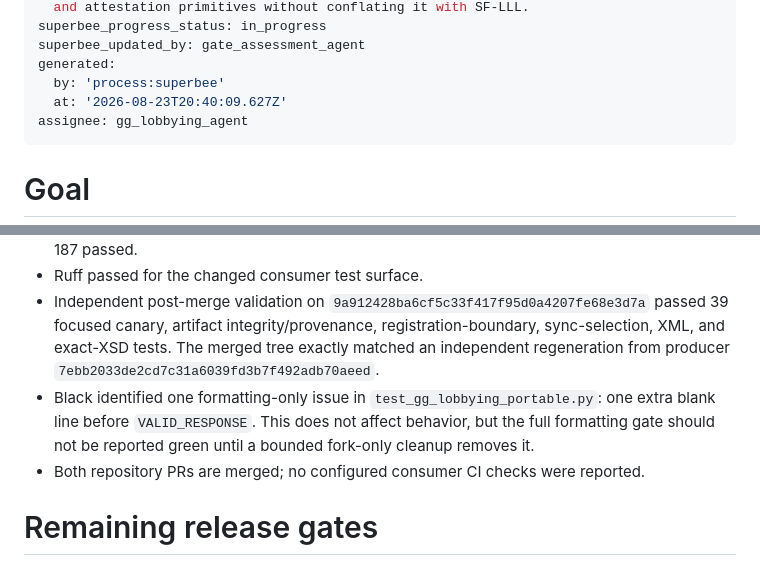
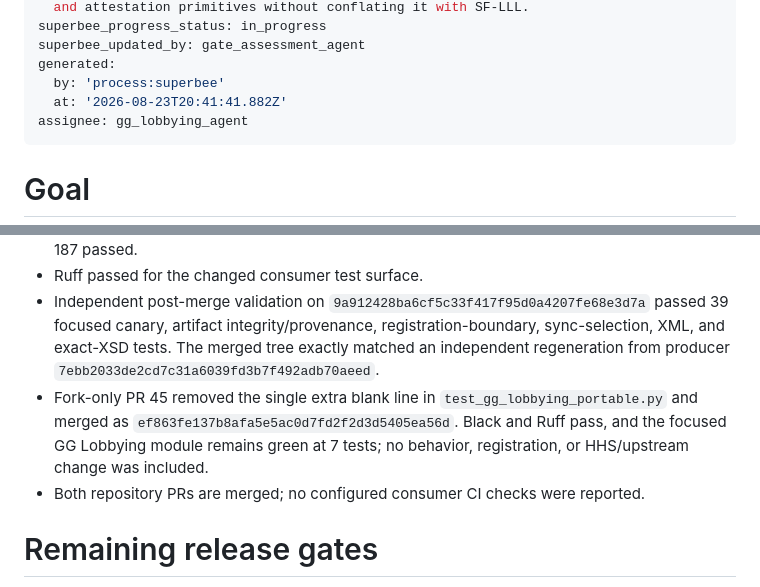
Before and after one commit to mikec-ai/grants-form-spec, a Markdown page: tasks/migrate-gg-lobbying-parity-oracle.md, 2 parts joined by grey strips. Drawn GitHub-style.

Commit message:
board: gate_assessment_agent — updated tasks/migrate-gg-lobbying-parity-oracle
updated Task tasks/migrate-gg-lobbying-parity-oracle

```diff
--- a/tasks/migrate-gg-lobbying-parity-oracle.md
+++ b/tasks/migrate-gg-lobbying-parity-oracle.md
@@ -9,7 +9,7 @@ superbee_progress_status: in_progress
 superbee_updated_by: gate_assessment_agent
 generated:
   by: 'process:superbee'
-  at: '2026-08-23T20:40:09.627Z'
+  at: '2026-08-23T20:41:41.882Z'
 assignee: gg_lobbying_agent
 ---
 # Goal
@@ -74,7 +74,7 @@ Replace SGG's legacy Grants.gov Lobbying Form with portable artifacts as a sibli
 - Consumer portable-form tranche excluding the database-backed SF-424A lifecycle module: 187 passed.
 - Ruff passed for the changed consumer test surface.
 - Independent post-merge validation on `9a912428ba6cf5c33f417f95d0a4207fe68e3d7a` passed 39 focused canary, artifact integrity/provenance, registration-boundary, sync-selection, XML, and exact-XSD tests. The merged tree exactly matched an independent regeneration from producer `7ebb2033de2cd7c31a6039fd3b7f492adb70aeed`.
-- Black identified one formatting-only issue in `test_gg_lobbying_portable.py`: one extra blank line before `VALID_RESPONSE`. This does not affect behavior, but the full formatting gate should not be reported green until a bounded fork-only cleanup removes it.
+- Fork-only PR 45 removed the single extra blank line in `test_gg_lobbying_portable.py` and merged as `ef863fe137b8afa5e5ac0d7fd2f2d3d5405ea56d`. Black and Ruff pass, and the focused GG Lobbying module remains green at 7 tests; no behavior, registration, or HHS/upstream change was included.
 - Both repository PRs are merged; no configured consumer CI checks were reported.
 
 # Remaining release gates
```
